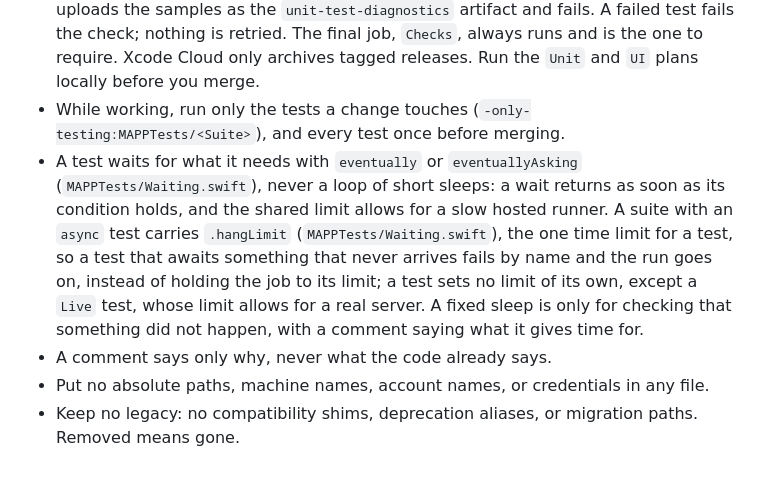
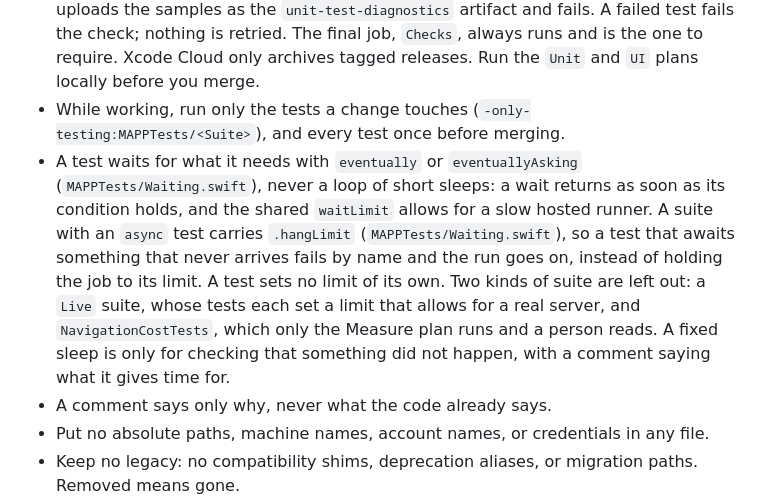
Before and after one commit to withmarfa/mapp, a Markdown page: AGENTS.md, the part around the change. Rendered like a GitHub page; blank space fills up the shorter version.

Commit message:
docs(app): name the suites the hang limit leaves out

```diff
--- a/AGENTS.md
+++ b/AGENTS.md
@@ -21,7 +21,7 @@ Each `AGENTS.md` has a `CLAUDE.md` symlink beside it, because Claude Code reads
 - Make worktrees in `.claude/worktrees/` (`git worktree add .claude/worktrees/<name> -b <branch> origin/main`). Once the work is merged, remove the worktree and its local branch (`git worktree remove`, then `git branch -D`, because git sees a squash-merged branch as unmerged) and run `git pull --ff-only` on `main`. If git refuses a removal, report it rather than forcing it.
 - GitHub-hosted checks (`.github/workflows/checks.yml`) run on pull requests, each only when its files changed: the editor's tests, typecheck, format check and a rebuild of the page that must match the committed `editor.html`; and the app's `Unit` test plan, then a build of the UI tests, which never run there, and, beside them, a Release build. A change that touches only views, the String Catalog, assets or UI tests compiles everything but skips the unit-test run, since those tests cover logic, not styling. A draft pull request runs no Swift job: open the pull request as a draft, run the tests locally, and mark it ready when it is reviewed, so CI runs once. The hosted run builds first, then runs the tests one at a time through `.github/scripts/run-unit-tests.sh` with a 12 minute limit; a run that reaches the limit samples its test host, uploads the samples as the `unit-test-diagnostics` artifact and fails. A failed test fails the check; nothing is retried. The final job, `Checks`, always runs and is the one to require. Xcode Cloud only archives tagged releases. Run the `Unit` and `UI` plans locally before you merge.
 - While working, run only the tests a change touches (`-only-testing:MAPPTests/<Suite>`), and every test once before merging.
-- A test waits for what it needs with `eventually` or `eventuallyAsking` (`MAPPTests/Waiting.swift`), never a loop of short sleeps: a wait returns as soon as its condition holds, and the shared limit allows for a slow hosted runner. A suite with an `async` test carries `.hangLimit` (`MAPPTests/Waiting.swift`), the one time limit for a test, so a test that awaits something that never arrives fails by name and the run goes on, instead of holding the job to its limit; a test sets no limit of its own, except a `Live` test, whose limit allows for a real server. A fixed sleep is only for checking that something did not happen, with a comment saying what it gives time for.
+- A test waits for what it needs with `eventually` or `eventuallyAsking` (`MAPPTests/Waiting.swift`), never a loop of short sleeps: a wait returns as soon as its condition holds, and the shared `waitLimit` allows for a slow hosted runner. A suite with an `async` test carries `.hangLimit` (`MAPPTests/Waiting.swift`), so a test that awaits something that never arrives fails by name and the run goes on, instead of holding the job to its limit. A test sets no limit of its own. Two kinds of suite are left out: a `Live` suite, whose tests each set a limit that allows for a real server, and `NavigationCostTests`, which only the Measure plan runs and a person reads. A fixed sleep is only for checking that something did not happen, with a comment saying what it gives time for.
 - A comment says only why, never what the code already says.
 - Put no absolute paths, machine names, account names, or credentials in any file.
 - Keep no legacy: no compatibility shims, deprecation aliases, or migration paths. Removed means gone.
```
